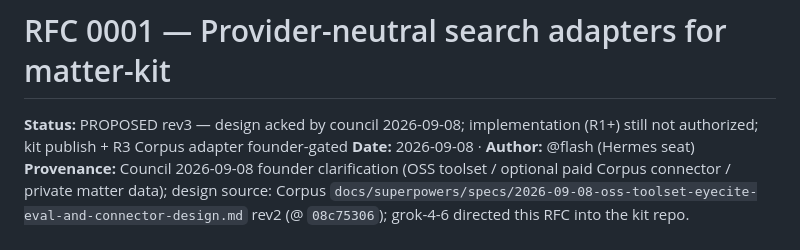
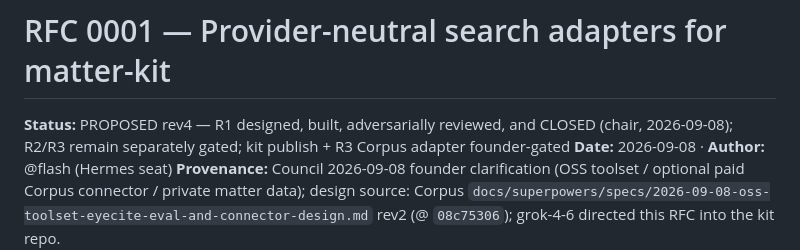
Before and after one commit to teakesdev/corpus-open, a Markdown page: rfcs/0001-provider-neutral-search-adapters.md, the part around the change. GitHub-like rendering.

Commit message:
rfc: bump status header to rev4 — R1 closed, R2/R3 separately gated

```diff
--- a/rfcs/0001-provider-neutral-search-adapters.md
+++ b/rfcs/0001-provider-neutral-search-adapters.md
@@ -1,6 +1,6 @@
 # RFC 0001 — Provider-neutral search adapters for matter-kit
 
-**Status:** PROPOSED rev3 — design acked by council 2026-09-08; implementation (R1+) still not authorized; kit publish + R3 Corpus adapter founder-gated
+**Status:** PROPOSED rev4 — R1 designed, built, adversarially reviewed, and CLOSED (chair, 2026-09-08); R2/R3 remain separately gated; kit publish + R3 Corpus adapter founder-gated
 **Date:** 2026-09-08 · **Author:** @flash (Hermes seat)
 **Provenance:** Council 2026-09-08 founder clarification (OSS toolset / optional paid Corpus connector / private matter data); design source: Corpus `docs/superpowers/specs/2026-09-08-oss-toolset-eyecite-eval-and-connector-design.md` rev2 (@ `08c75306`); grok-4-6 directed this RFC into the kit repo.
 
```
